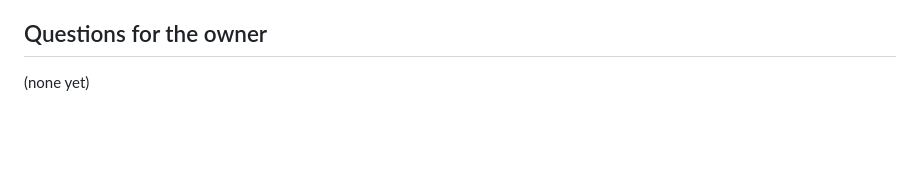
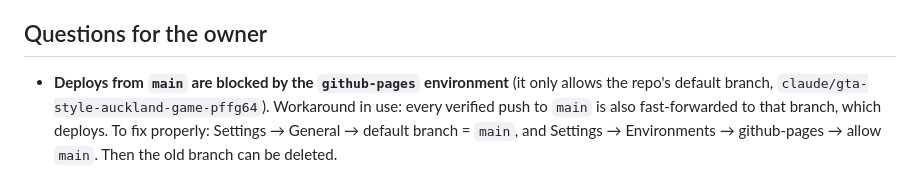
Before and after one commit to jay-aye-see-kay/grand-theft-auckland, a Markdown page: docs/TASKS.md, the part around the change. Drawn GitHub-style; blank space fills up the shorter version.

Commit message:
Docs: deploy workaround while main can't deploy to Pages
Co-Authored-By: Claude Opus 5.5 <noreply@anthropic.com>
Claude-Session: https://claude.ai/code/session_01GAHozcR3ZAzKGeMBobg9ZY

```diff
--- a/docs/TASKS.md
+++ b/docs/TASKS.md
@@ -89,4 +89,9 @@ After tier 3, add the next most valuable tasks here and keep going.
 
 ## Questions for the owner
 
-(none yet)
+- **Deploys from `main` are blocked by the `github-pages` environment** (it
+  only allows the repo's default branch, `claude/gta-style-auckland-game-pffg64`).
+  Workaround in use: every verified push to `main` is also fast-forwarded to
+  that branch, which deploys. To fix properly: Settings → General → default
+  branch = `main`, and Settings → Environments → github-pages → allow `main`.
+  Then the old branch can be deleted.
```
Also changed, not shown: docs/HANDOVER.md (+4 -1 lines).
